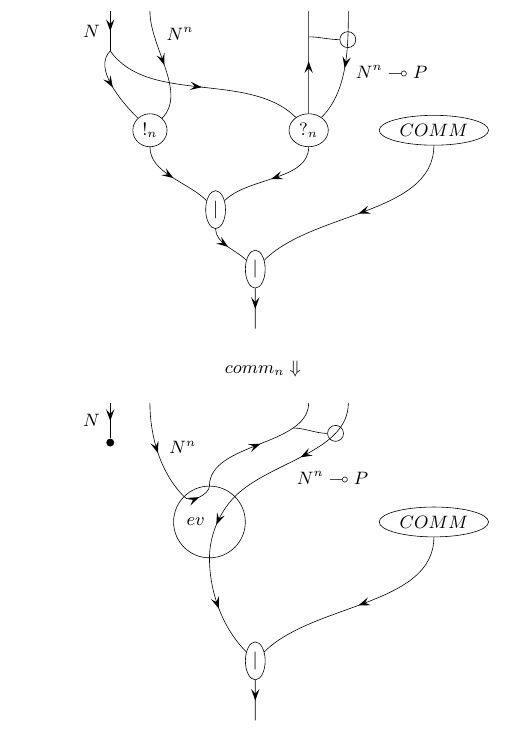
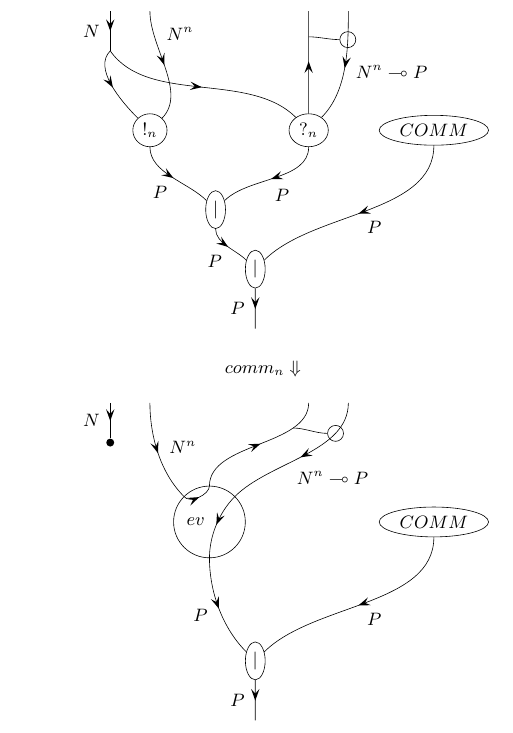
Before and after one commit to leithaus/pi4u, a LaTeX paper (hctm/hctm.tex): part of page 4 of 4, cut so that both start at the same text. Compiled offline with LaTeX, dvips and Ghostscript.

Commit message:
More string labels in comm diagram

```diff
--- a/hctm/hctm.tex
+++ b/hctm/hctm.tex
@@ -586,11 +586,11 @@ The theory of the {\pic} is the free cartesian closed 2-category on
       \rput(2.5,3){\ovalnode{I}{$|$}}
       \rput(3.5,1.5){\ovalnode{J}{$|$}}
       \pnode(3.5,0){K}
-      \nccurve[angleB=135]{D}{I}
-      \nccurve[angleB=45]{G}{I}
-      \nccurve[angleB=135]{I}{J}
-      \nccurve[angleB=45]{H}{J}
-      \nccurve{J}{K}
+      \nccurve[angleB=135]{D}{I} \nbput{$P$}
+      \nccurve[angleB=45]{G}{I} \naput{$P$}
+      \nccurve[angleB=135]{I}{J} \nbput{$P$}
+      \nccurve[angleB=45]{H}{J} \naput{$P$}
+      \nccurve{J}{K} \nbput{$P$}
     \end{pspicture}\]
     \[comm_n\Downarrow\]
     \[\begin{pspicture}(-1,0)(10,8)
@@ -609,9 +608,9 @@ The theory of the {\pic} is the free cartesian closed 2-category on
       \rput(8,5){\ovalnode{H}{$COMM$}}
       \rput(3.5,1.5){\ovalnode{J}{$|$}}
       \pnode(3.5,0){K}
-      \nccurve[angleB=135]{D}{J} \ncput[npos=0]{\pnode{W}}
-      \nccurve[angleB=45]{H}{J}
-      \nccurve{J}{K}
+      \nccurve[angleB=135]{D}{J} \nbput{$P$} \ncput[npos=0]{\pnode{W}}
+      \nccurve[angleB=45]{H}{J} \naput{$P$}
+      \nccurve{J}{K} \nbput{$P$}
       \nccurve[angleA=305,angleB=270]{Z}{Y}
       \nccurve[angleA=225,angleB=90]{X}{W}
       \rput(2,5){$ev$}
```
Also changed, not shown: hctm/hctm.tex (1 more changed lines).
